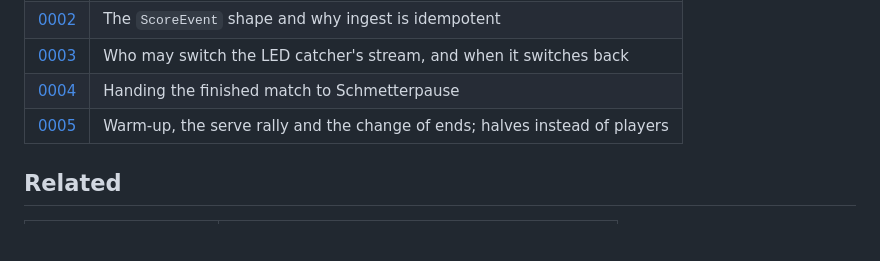
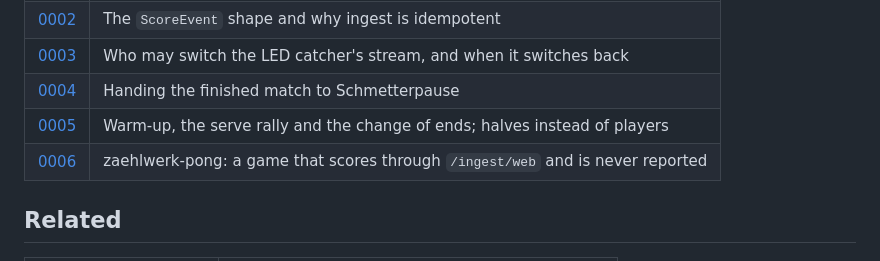
Before and after one commit to stuttgart-things/zaehlwerk, a Markdown page: README.md, the part around the change. Rendered like a GitHub page; blank space fills up the shorter version.

Commit message:
docs: ADR-0006, a game as an ingest source
Refs #78

Co-Authored-By: Claude Opus 5.5 <noreply@anthropic.com>

```diff
--- a/README.md
+++ b/README.md
@@ -931,6 +931,7 @@ base whose removal can prune somebody else's panel.
 | [0003](docs/adr/0003-led-catcher-stream-ownership.md) | Who may switch the LED catcher's stream, and when it switches back |
 | [0004](docs/adr/0004-reporting-results-to-schmetterpause.md) | Handing the finished match to Schmetterpause |
 | [0005](docs/adr/0005-match-phases-and-table-halves.md) | Warm-up, the serve rally and the change of ends; halves instead of players |
+| [0006](docs/adr/0006-a-game-as-an-ingest-source.md) | zaehlwerk-pong: a game that scores through `/ingest/web` and is never reported |
 
 ## Related
 
```
Also changed, not shown: CLAUDE.md (+1 -0 lines), docs/adr/0006-a-game-as-an-ingest-source.md (added, +102 -0 lines).
